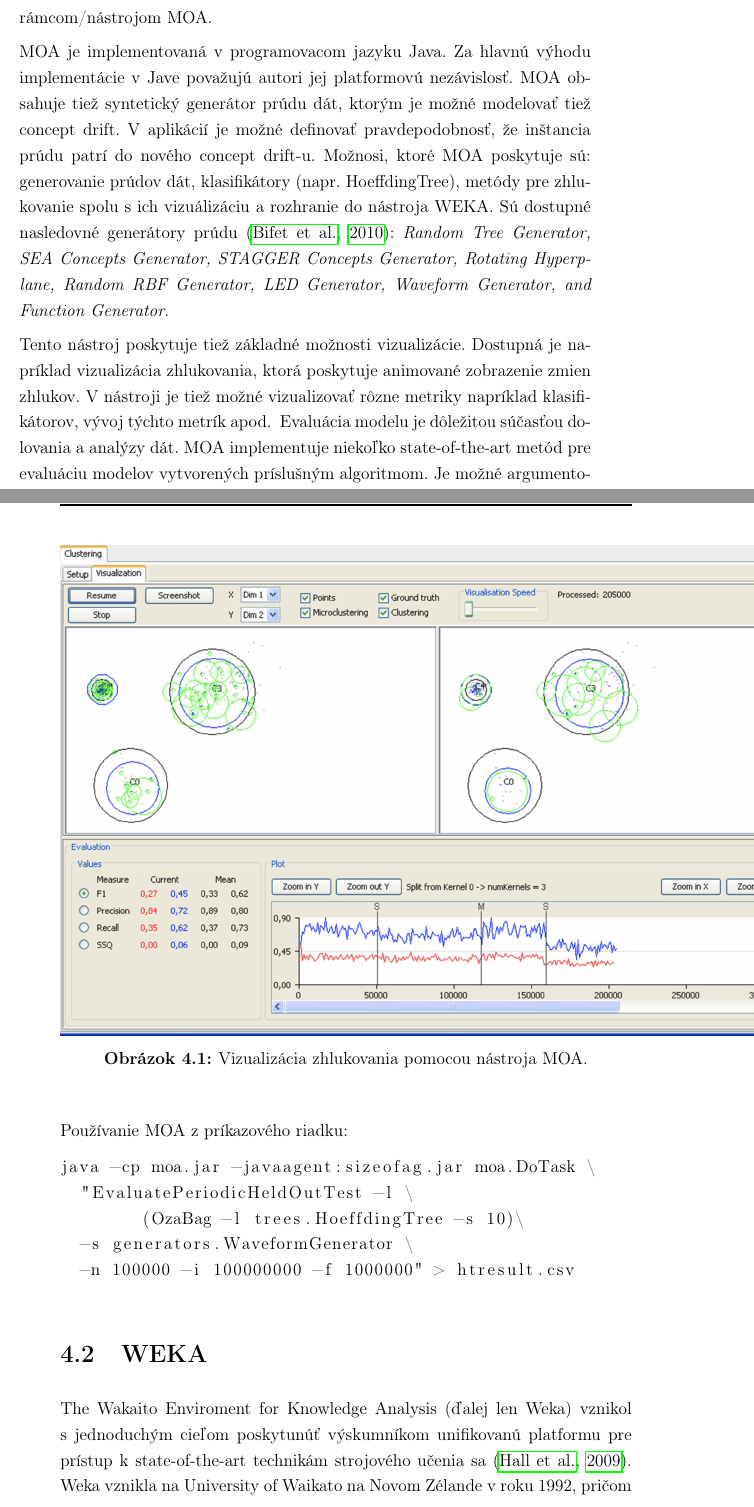
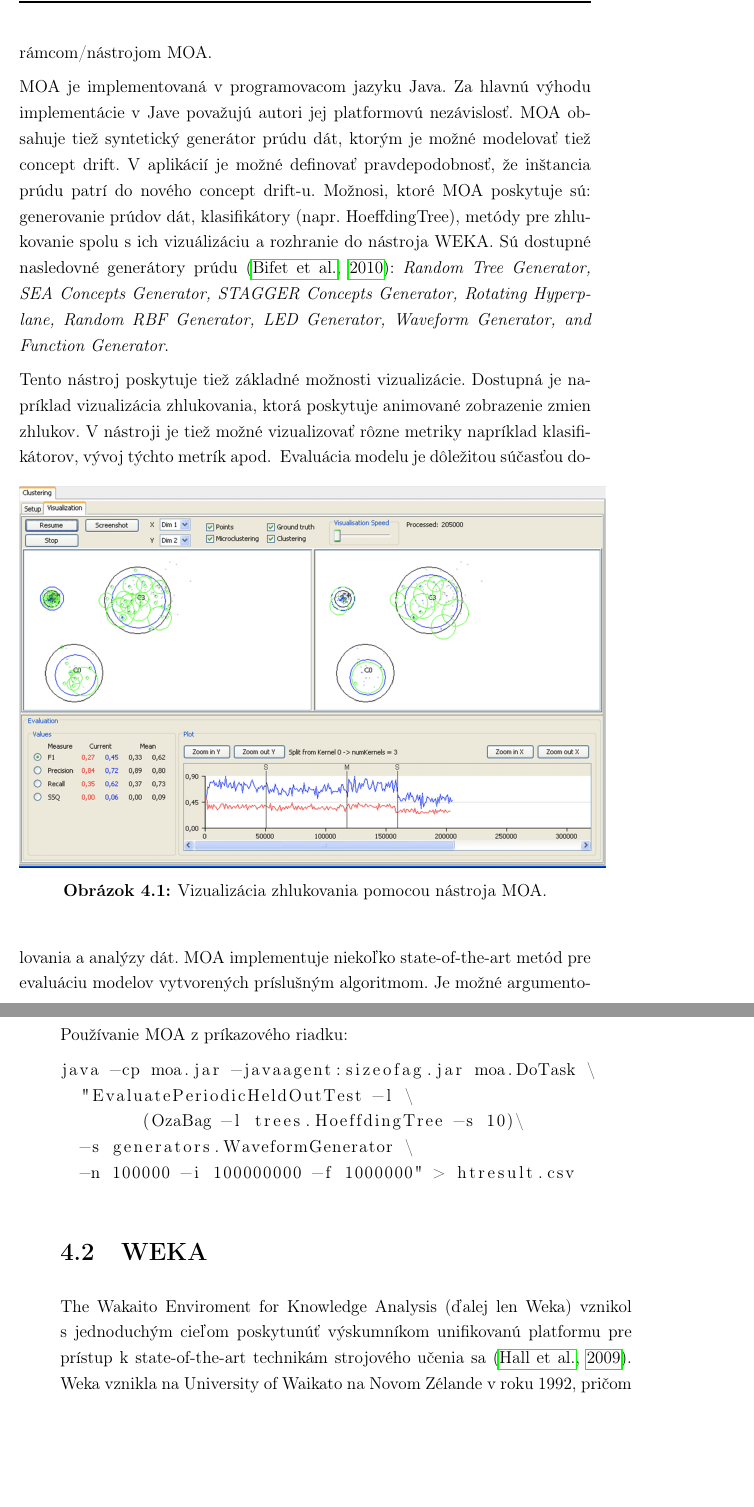
Before and after one commit to cimox/master-thesis, a LaTeX thesis (writing/main.tex, which reads writing/method.tex): two parts of pages 48 and 49 of 81, joined at a grey line, cut so that both start at the same text, the shorter picture padded with empty space. Compiled offline with pdfLaTeX.

Commit message:
Fixed MOA image size

```diff
--- a/writing/method.tex
+++ b/writing/method.tex
@@ -8,7 +8,7 @@ Masívny online analyzátor (z angl. Massive Online Analysis - MOA, ďalej len M
 MOA je implementovaná v programovacom jazyku Java. Za hlavnú výhodu implementácie v Jave považujú autori jej platformovú nezávislosť. MOA obsahuje tiež syntetický generátor prúdu dát, ktorým je možné modelovať tiež concept drift. V aplikácií je možné definovať pravdepodobnosť, že inštancia prúdu patrí do nového concept drift-u. Možnosi, ktoré MOA poskytuje sú: generovanie prúdov dát, klasifikátory (napr. HoeffdingTree), metódy pre zhlukovanie spolu s ich vizuálizáciu a rozhranie do nástroja WEKA. Sú dostupné nasledovné generátory prúdu \citep{DBLP:journals/jmlr/BifetHKP10}: \textit{Random Tree Generator, SEA Concepts Generator, STAGGER Concepts Generator, Rotating Hyperplane, Random RBF Generator, LED Generator, Waveform Generator, and Function Generator}.
 \par
 Tento nástroj poskytuje tiež základné možnosti vizualizácie. Dostupná je napríklad vizualizácia zhlukovania, ktorá poskytuje animované zobrazenie zmien zhlukov. V nástroji je tiež možné vizualizovať rôzne metriky napríklad klasifikátorov, vývoj týchto metrík apod.
-\myFigure{images/3_moa}{Vizualizácia zhlukovania pomocou nástroja MOA.}{moa}{0.45}{h!}\label{fig:moa}
+\myFigure{images/3_moa}{Vizualizácia zhlukovania pomocou nástroja MOA.}{moa}{0.35}{h!}\label{fig:moa}
 Evaluácia modelu je dôležitou súčasťou dolovania a analýzy dát. MOA implementuje niekoľko state-of-the-art metód pre evaluáciu modelov vytvorených príslušným algoritmom. Je možné argumentovať, že nasledujúce metódy nie sú najvhodnejšie pre evaluáciu. Toto tvrdenie je akceptovateľné, pretože evaluácia algoritmov pre dolovanie a analýzu prúdov dát je samostatná výskumna oblasť, ktorá sa ešte len vyvíja. Implementované metódy v MOA pre evaluáciu sú:
 \begin{itemize}
 	\item \textit{Holdout} je vhodné použiť, pretože krížová validácia môže byť často príliš časovo náročná kvôli objemu dát. Namiesto toho je použítá jediná holdout množina na vyhodnotenie kvality modelu.
```
Also changed, not shown: 2 other files.
